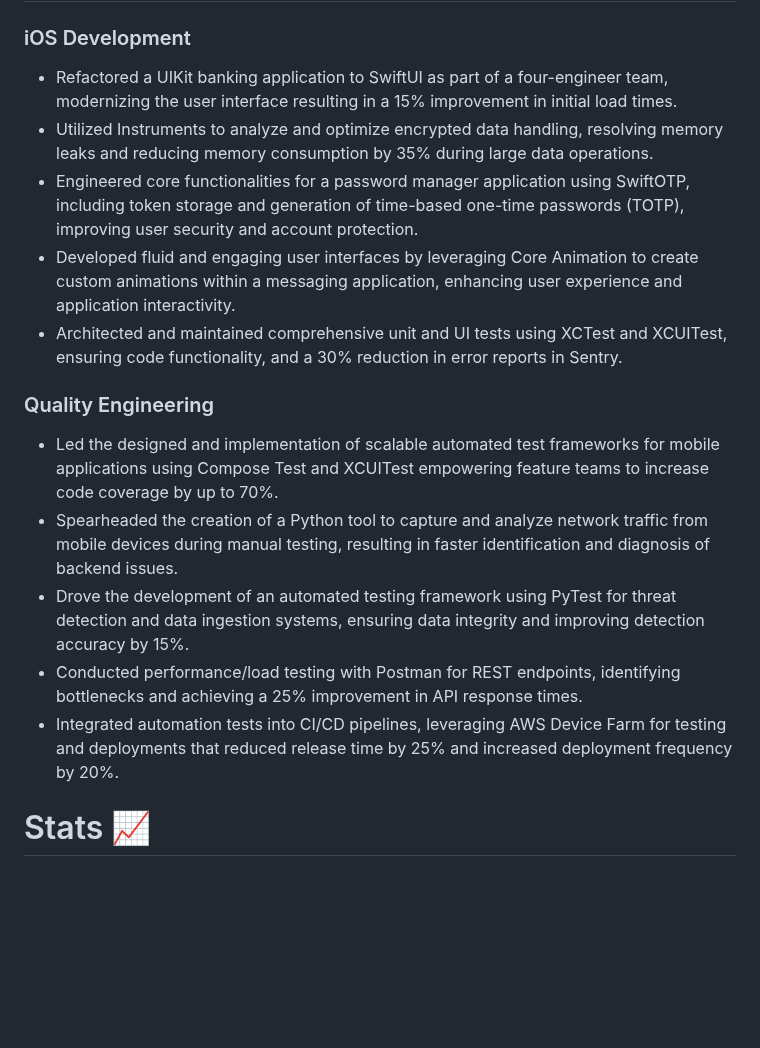
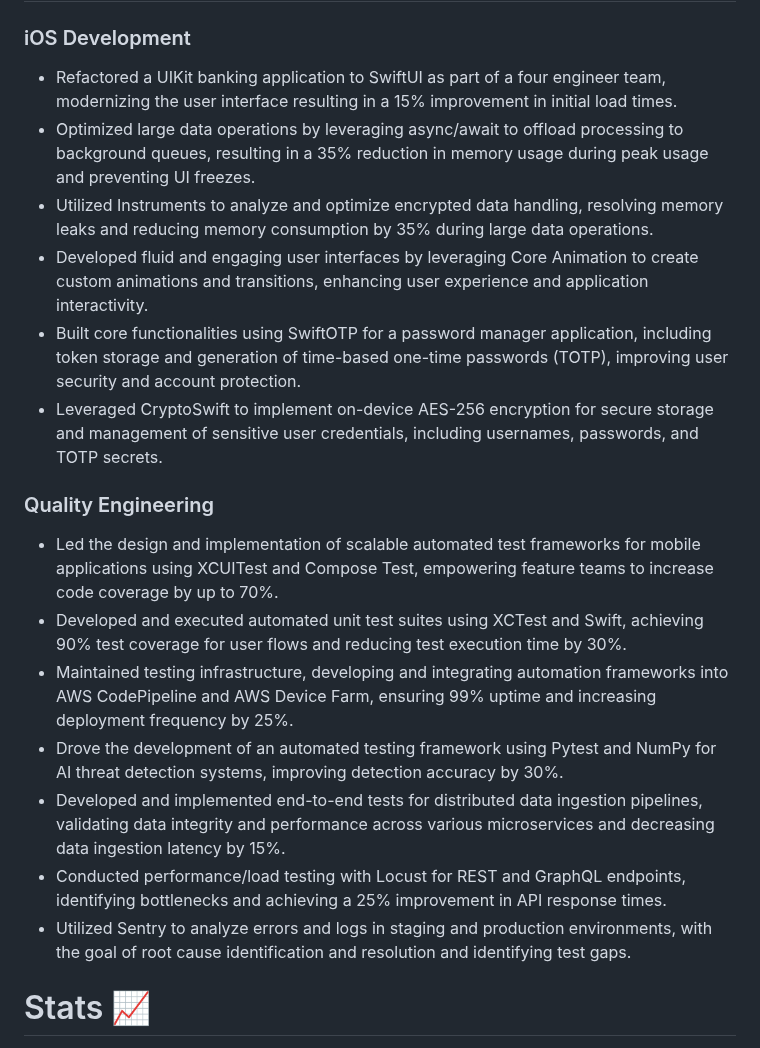
Before and after one commit to KelCodesStuff/KelCodesStuff, a Markdown page: README.md, the part around the change. Drawn GitHub-style; blank space fills up the shorter version.

```diff
--- a/README.md
+++ b/README.md
@@ -45,19 +45,22 @@ Testing Frameworks
 # Experience ✅
 
 ### iOS Development
-- Refactored a UIKit banking application to SwiftUI as part of a four-engineer team, modernizing the user interface resulting in a 15% improvement in initial load times.
+- Refactored a UIKit banking application to SwiftUI as part of a four engineer team, modernizing the user interface resulting in a 15% improvement in initial load times.
+- Optimized large data operations by leveraging async/await to offload processing to background queues, resulting in a 35% reduction in memory usage during peak usage and preventing UI freezes.
 - Utilized Instruments to analyze and optimize encrypted data handling, resolving memory leaks and reducing memory consumption by 35% during large data operations.
-- Engineered core functionalities for a password manager application using SwiftOTP, including token storage and generation of time-based one-time passwords (TOTP), improving user security and account protection.
-- Developed fluid and engaging user interfaces by leveraging Core Animation to create custom animations within a messaging application, enhancing user experience and application interactivity.
-- Architected and maintained comprehensive unit and UI tests using XCTest and XCUITest, ensuring code functionality, and a 30% reduction in error reports in Sentry.
+- Developed fluid and engaging user interfaces by leveraging Core Animation to create custom animations and transitions, enhancing user experience and application interactivity.
+- Built core functionalities using SwiftOTP for a password manager application, including token storage and generation of time-based one-time passwords (TOTP), improving user security and account protection.
+- Leveraged CryptoSwift to implement on-device AES-256 encryption for secure storage and management of sensitive user credentials, including usernames, passwords, and TOTP secrets.
 
 
 ### Quality Engineering
-- Led the designed and implementation of scalable automated test frameworks for mobile applications using Compose Test and XCUITest empowering feature teams to increase code coverage by up to 70%.
-- Spearheaded the creation of a Python tool to capture and analyze network traffic from mobile devices during manual testing, resulting in faster identification and diagnosis of backend issues.
-- Drove the development of an automated testing framework using PyTest for threat detection and data ingestion systems, ensuring data integrity and improving detection accuracy by 15%.
-- Conducted performance/load testing with Postman for REST endpoints, identifying bottlenecks and achieving a 25% improvement in API response times.
-- Integrated automation tests into CI/CD pipelines, leveraging AWS Device Farm for testing and deployments that reduced release time by 25% and increased deployment frequency by 20%.
+- Led the design and implementation of scalable automated test frameworks for mobile applications using XCUITest and Compose Test, empowering feature teams to increase code coverage by up to 70%.
+- Developed and executed automated unit test suites using XCTest and Swift, achieving 90% test coverage for user flows and reducing test execution time by 30%.
+- Maintained testing infrastructure, developing and integrating automation frameworks into AWS CodePipeline and AWS Device Farm, ensuring 99% uptime and increasing deployment frequency by 25%.
+- Drove the development of an automated testing framework using Pytest and NumPy for AI threat detection systems, improving detection accuracy by 30%.
+- Developed and implemented end-to-end tests for distributed data ingestion pipelines, validating data integrity and performance across various microservices and decreasing data ingestion latency by 15%.
+- Conducted performance/load testing with Locust for REST and GraphQL endpoints, identifying bottlenecks and achieving a 25% improvement in API response times.
+- Utilized Sentry to analyze errors and logs in staging and production environments, with the goal of root cause identification and resolution and identifying test gaps.
 
 
 
```
